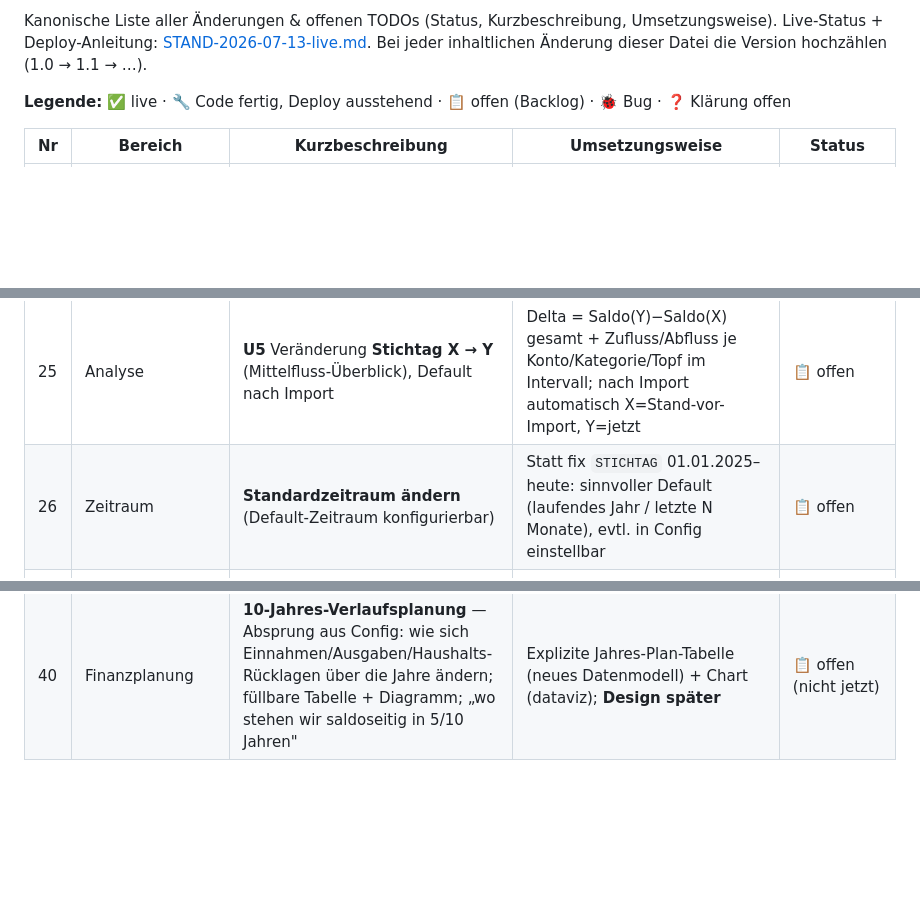
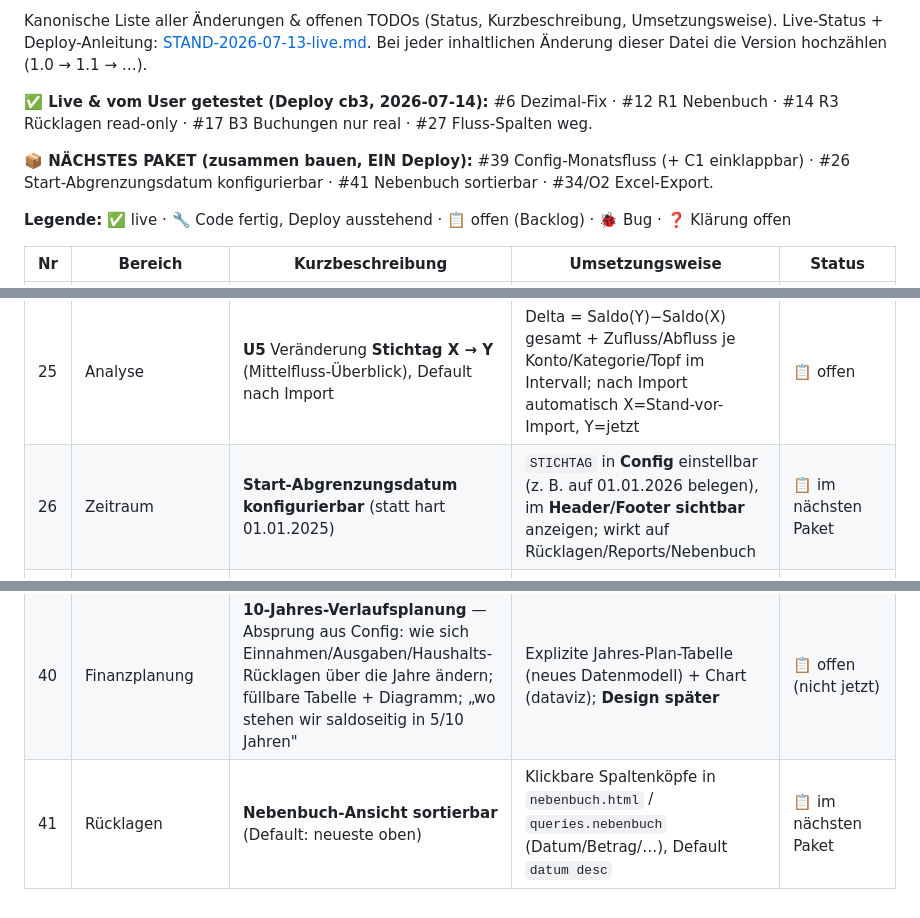
Before and after one commit to xamjamchok-debug/Tools, a Markdown page: haushaltskasse/docs/BACKLOG.md, 3 parts joined by grey strips. Rendered like a GitHub page; blank space fills up the shorter version.

Commit message:
Backlog v1.2: Deploy cb3 getestet; naechstes Paket definiert (#39/#26/#41/#34), #26 praezisiert, #41 Nebenbuch sortierbar

```diff
--- a/haushaltskasse/docs/BACKLOG.md
+++ b/haushaltskasse/docs/BACKLOG.md
@@ -5,6 +5,10 @@
 Kanonische Liste aller Änderungen & offenen TODOs (Status, Kurzbeschreibung, Umsetzungsweise).
 Live-Status + Deploy-Anleitung: [STAND-2026-07-13-live.md](STAND-2026-07-13-live.md).
 Bei jeder inhaltlichen Änderung dieser Datei die Version hochzählen (1.0 → 1.1 → …).
+
+**✅ Live & vom User getestet (Deploy cb3, 2026-07-14):** #6 Dezimal-Fix · #12 R1 Nebenbuch · #14 R3 Rücklagen read-only · #17 B3 Buchungen nur real · #27 Fluss-Spalten weg.
+
+**📦 NÄCHSTES PAKET (zusammen bauen, EIN Deploy):** #39 Config-Monatsfluss (+ C1 einklappbar) · #26 Start-Abgrenzungsdatum konfigurierbar · #41 Nebenbuch sortierbar · #34/O2 Excel-Export.
 
 **Legende:** ✅ live · 🔧 Code fertig, Deploy ausstehend · 📋 offen (Backlog) · 🐞 Bug · ❓ Klärung offen
 
@@ -35,7 +39,7 @@ Bei jeder inhaltlichen Änderung dieser Datei die Version hochzählen (1.0 → 1
 | 23 | Betrieb | **V1** sichtbare Versionsnummer + automatisierte Tests | Version im Footer (Env-Var); pytest für Queries/Saldo/Endpoints | 🔧/📋 |
 | 24 | Betrieb | **P0.3** Azure-Kostenanzeige in der Seite | Cost-Management-API / Schätzung + Warnschwelle | 📋 offen |
 | 25 | Analyse | **U5** Veränderung **Stichtag X → Y** (Mittelfluss-Überblick), Default nach Import | Delta = Saldo(Y)−Saldo(X) gesamt + Zufluss/Abfluss je Konto/Kategorie/Topf im Intervall; nach Import automatisch X=Stand-vor-Import, Y=jetzt | 📋 offen |
-| 26 | Zeitraum | **Standardzeitraum ändern** (Default-Zeitraum konfigurierbar) | Statt fix `STICHTAG` 01.01.2025–heute: sinnvoller Default (laufendes Jahr / letzte N Monate), evtl. in Config einstellbar | 📋 offen |
+| 26 | Zeitraum | **Start-Abgrenzungsdatum konfigurierbar** (statt hart 01.01.2025) | `STICHTAG` in **Config** einstellbar (z. B. auf 01.01.2026 belegen), im **Header/Footer sichtbar** anzeigen; wirkt auf Rücklagen/Reports/Nebenbuch | 📋 im nächsten Paket |
 | 27 | Rücklagen | **Zufluss/Abfluss-Spalten ENTFERNEN** — falsch (Datumsfilter wirkt nicht) und nicht gebraucht; nur Ist-Saldo je Topf zeigen | Spalten raus aus `ruecklagen_baum`/Template; Bewegungen über R1-Doppelklick | 🔧 Code fertig, Deploy offen |
 | 28 | Rücklagen | **Untertöpfe richtig befüllen** (nicht alles in „Allgemein") | Zuführungen sinnvoll auf Unterkategorie-Töpfe verteilen (Verteillogik/manuell) statt Sammel-„Allgemein"; Modell A vervollständigen | 📋 offen |
 | 29 | Nachbau | **Verlauf-, Schulden- & Fuchsbau-Blatt nachbauen** (aus alter Excel) | Je ein Dashboard-Bereich: Verlauf (Salden-Zeitreihe je Nebenbuch), Schulden (Kreditübersicht), Fuchsbau (Immobilie/Finanzierung) | 📋 offen |
@@ -50,3 +54,4 @@ Bei jeder inhaltlichen Änderung dieser Datei die Version hochzählen (1.0 → 1
 | 38 | Getrennte Sicht | **Pendant „Großeltern"** zur Haushaltskasse | Ähnliche, reduzierte Logik, komplett getrennt dargestellt (eigener Bereich/Datensatz); baut auf N5 auf | 📋 offen |
 | 39 | Config | **Config = monatliche Finanzfluss-Sicht** (editierbar): Einnahmen (Jörg/Natalie) − Ausgaben je Nebenbuch→Unterkategorie, einklappbar, **Monats-Saldo** auf einen Blick | **Einnahmen-Modell GEKLÄRT (2026-07-14):** je Person mehrere als **„Einnahme" markierte Unterkategorien** in Jörg/Natalie (Gehalt, Taschengeld, …) → neues Unterkat-Kennzeichen `zaehlt_als='einnahme'`. Monats-Saldo = Σ Einnahme-Soll − Σ Ausgaben-Soll; Plan-Soll getrennt vom historischen Ist-Topf | 📋 Design geklärt, baubereit |
 | 40 | Finanzplanung | **10-Jahres-Verlaufsplanung** — Absprung aus Config: wie sich Einnahmen/Ausgaben/Haushalts-Rücklagen über die Jahre ändern; füllbare Tabelle + Diagramm; „wo stehen wir saldoseitig in 5/10 Jahren" | Explizite Jahres-Plan-Tabelle (neues Datenmodell) + Chart (dataviz); **Design später** | 📋 offen (nicht jetzt) |
+| 41 | Rücklagen | **Nebenbuch-Ansicht sortierbar** (Default: neueste oben) | Klickbare Spaltenköpfe in `nebenbuch.html` / `queries.nebenbuch` (Datum/Betrag/…), Default `datum desc` | 📋 im nächsten Paket |
```
Also changed, not shown: other parts of haushaltskasse/docs/BACKLOG.md (+1 -1 lines).
